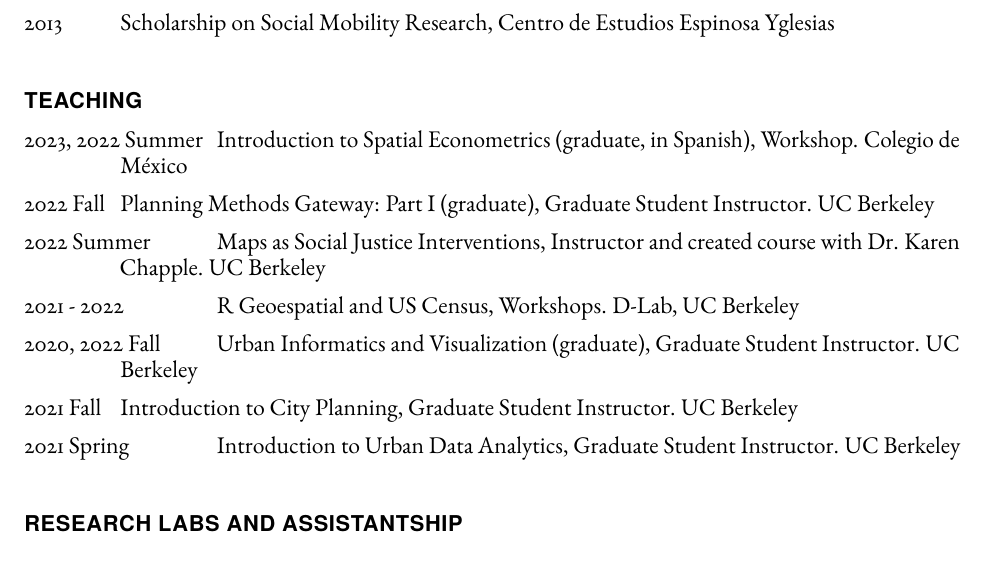
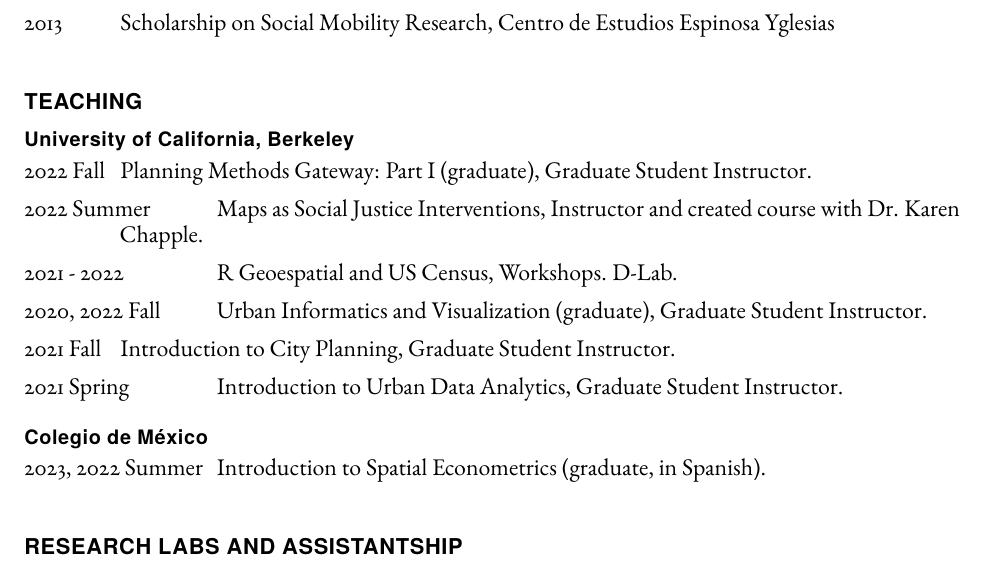
Before and after one commit to ifarah/cv, a LaTeX CV (main_cv.tex): part of page 3 of 4, cut so that both start at the same text. Compiled offline with pdfLaTeX.

Commit message:
Update main_cv.tex

```diff
--- a/main_cv.tex
+++ b/main_cv.tex
@@ -202,14 +202,19 @@
     \end{tablist}
 
     \section*{Teaching}
+    \subsection*{University of California, Berkeley}
     \begin{tablist}
-        \item[2023, 2022 Summer] \tab{}Introduction to Spatial Econometrics (graduate, in Spanish), Workshop. Colegio de México
-        \item[2022 Fall] \tab{}Planning Methods Gateway: Part I (graduate), Graduate Student Instructor. UC Berkeley
-        \item[2022 Summer] \tab{}Maps as Social Justice Interventions, Instructor and created course with Dr. Karen Chapple. UC Berkeley
-        \item[2021 - 2022] \tab{}R Geoespatial and US Census, Workshops. D‐Lab, UC Berkeley
-        \item[2020, 2022 Fall] \tab{}Urban Informatics and Visualization (graduate), Graduate Student Instructor. UC Berkeley
-        \item[2021 Fall] \tab{}Introduction to City Planning, Graduate Student Instructor. UC Berkeley
-        \item[2021 Spring] \tab{}Introduction to Urban Data Analytics, Graduate Student Instructor. UC Berkeley
+        \item[2022 Fall] \tab{}Planning Methods Gateway: Part I (graduate), Graduate Student Instructor.
+        \item[2022 Summer] \tab{}Maps as Social Justice Interventions, Instructor and created course with Dr. Karen Chapple.
+        \item[2021 - 2022] \tab{}R Geoespatial and US Census, Workshops. D‐Lab.
+        \item[2020, 2022 Fall] \tab{}Urban Informatics and Visualization (graduate), Graduate Student Instructor.
+        \item[2021 Fall] \tab{}Introduction to City Planning, Graduate Student Instructor.
+        \item[2021 Spring] \tab{}Introduction to Urban Data Analytics, Graduate Student Instructor.
+    \end{tablist}
+
+    \subsection*{Colegio de México}
+        \begin{tablist}
+        \item[2023, 2022 Summer] \tab{}Introduction to Spatial Econometrics (graduate, in Spanish).
     \end{tablist}
 
 
```
